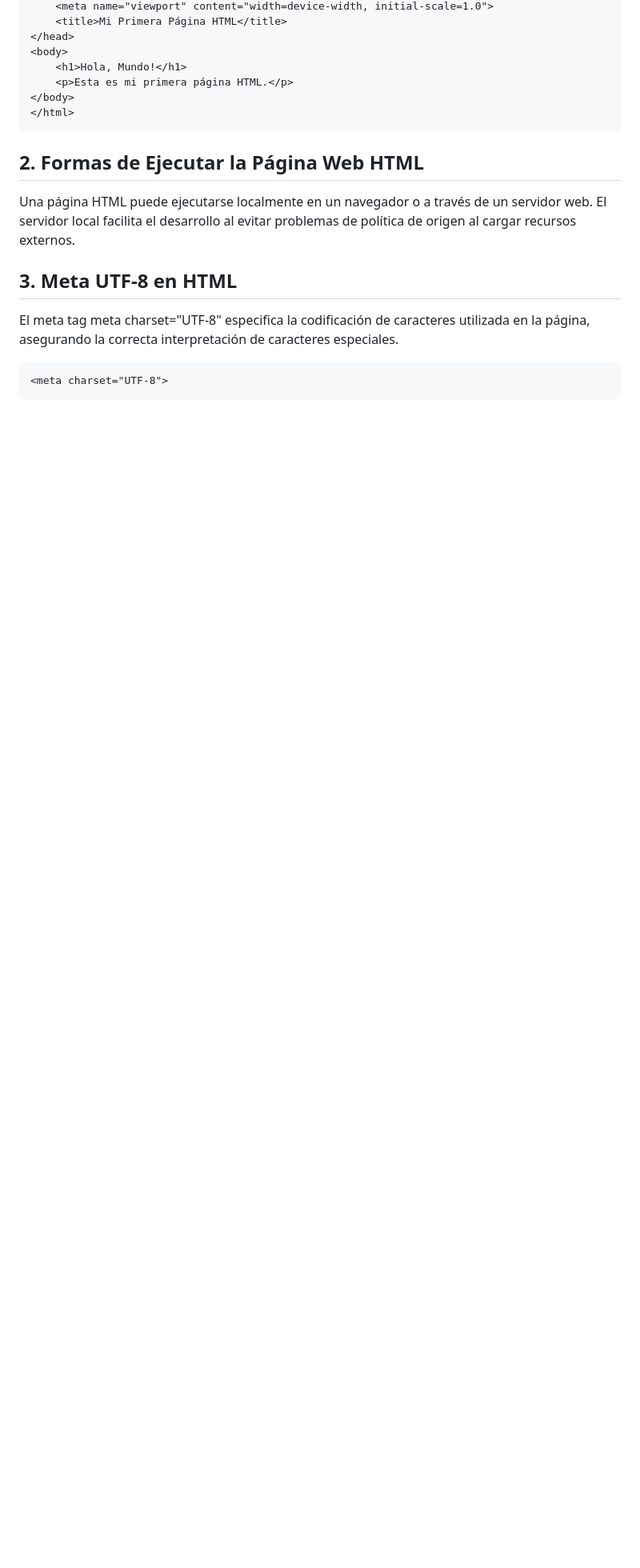
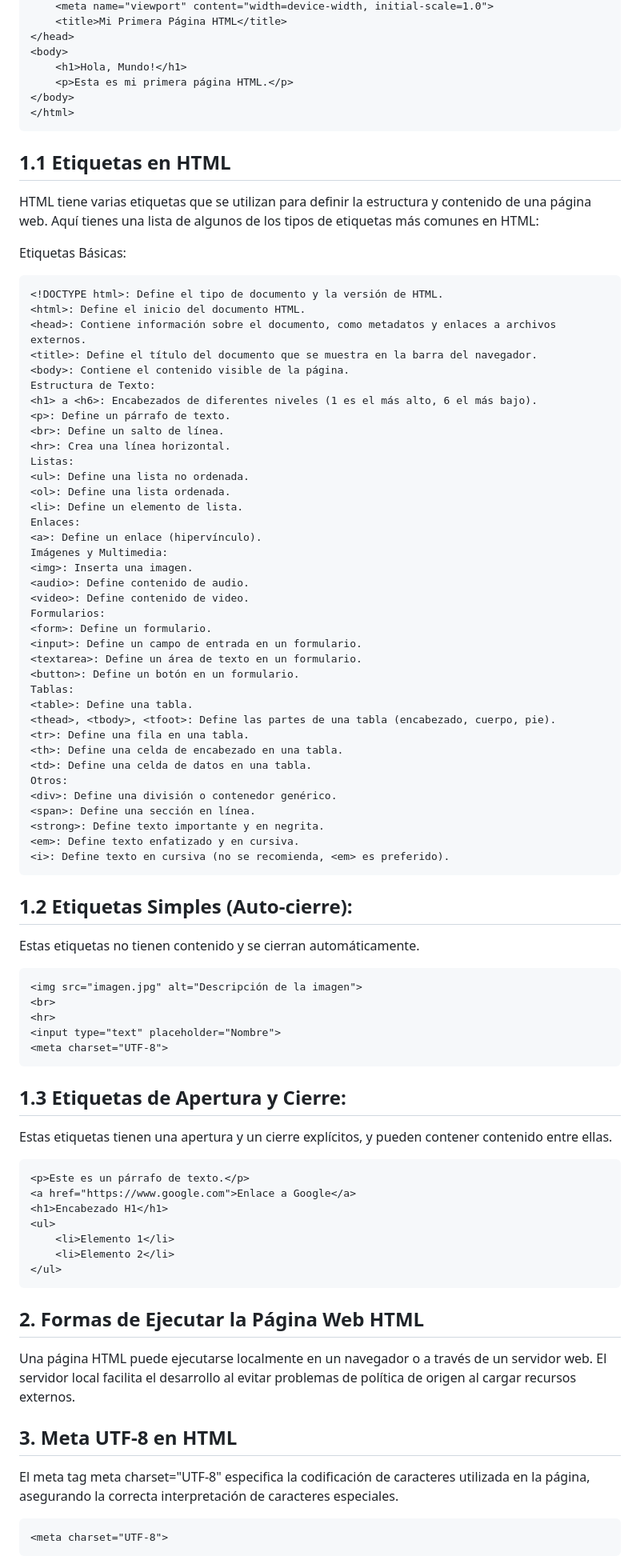
Before and after one commit to Bryandlc654/cursoDesarrolloWeb, a Markdown page: README.md, the part around the change printed below. Shown: that part at 80% size. GitHub-like rendering; blank space fills up the shorter version.

Commit message:
Readme N1.1

````diff
--- a/README.md
+++ b/README.md
@@ -24,6 +26,72 @@ Una página HTML es la unidad básica de contenido en la web. Está compuesta po
 </html>
 ```
 
+## 1.1 Etiquetas en HTML
+HTML tiene varias etiquetas que se utilizan para definir la estructura y contenido de una página web. Aquí tienes una lista de algunos de los tipos de etiquetas más comunes en HTML:
+
+Etiquetas Básicas:
+```html
+<!DOCTYPE html>: Define el tipo de documento y la versión de HTML.
+<html>: Define el inicio del documento HTML.
+<head>: Contiene información sobre el documento, como metadatos y enlaces a archivos externos.
+<title>: Define el título del documento que se muestra en la barra del navegador.
+<body>: Contiene el contenido visible de la página.
+Estructura de Texto:
+<h1> a <h6>: Encabezados de diferentes niveles (1 es el más alto, 6 el más bajo).
+<p>: Define un párrafo de texto.
+<br>: Define un salto de línea.
+<hr>: Crea una línea horizontal.
+Listas:
+<ul>: Define una lista no ordenada.
+<ol>: Define una lista ordenada.
+<li>: Define un elemento de lista.
+Enlaces:
+<a>: Define un enlace (hipervínculo).
+Imágenes y Multimedia:
+<img>: Inserta una imagen.
+<audio>: Define contenido de audio.
+<video>: Define contenido de video.
+Formularios:
+<form>: Define un formulario.
+<input>: Define un campo de entrada en un formulario.
+<textarea>: Define un área de texto en un formulario.
+<button>: Define un botón en un formulario.
+Tablas:
+<table>: Define una tabla.
+<thead>, <tbody>, <tfoot>: Define las partes de una tabla (encabezado, cuerpo, pie).
+<tr>: Define una fila en una tabla.
+<th>: Define una celda de encabezado en una tabla.
+<td>: Define una celda de datos en una tabla.
+Otros:
+<div>: Define una división o contenedor genérico.
+<span>: Define una sección en línea.
+<strong>: Define texto importante y en negrita.
+<em>: Define texto enfatizado y en cursiva.
+<i>: Define texto en cursiva (no se recomienda, <em> es preferido).
+```
+
+## 1.2 Etiquetas Simples (Auto-cierre):
+Estas etiquetas no tienen contenido y se cierran automáticamente.
+```html
+<img src="imagen.jpg" alt="Descripción de la imagen">
+<br>
+<hr>
+<input type="text" placeholder="Nombre">
+<meta charset="UTF-8">
+```
+
+## 1.3 Etiquetas de Apertura y Cierre:
+Estas etiquetas tienen una apertura y un cierre explícitos, y pueden contener contenido entre ellas.
+```html
+<p>Este es un párrafo de texto.</p>
+<a href="https://www.google.com">Enlace a Google</a>
+<h1>Encabezado H1</h1>
+<ul>
+    <li>Elemento 1</li>
+    <li>Elemento 2</li>
+</ul>
+```
+
 ## 2. Formas de Ejecutar la Página Web HTML
 Una página HTML puede ejecutarse localmente en un navegador o a través de un servidor web. El servidor local facilita el desarrollo al evitar problemas de política de origen al cargar recursos externos.
 
````
Also changed, not shown: other parts of README.md (+2 -45 lines).
